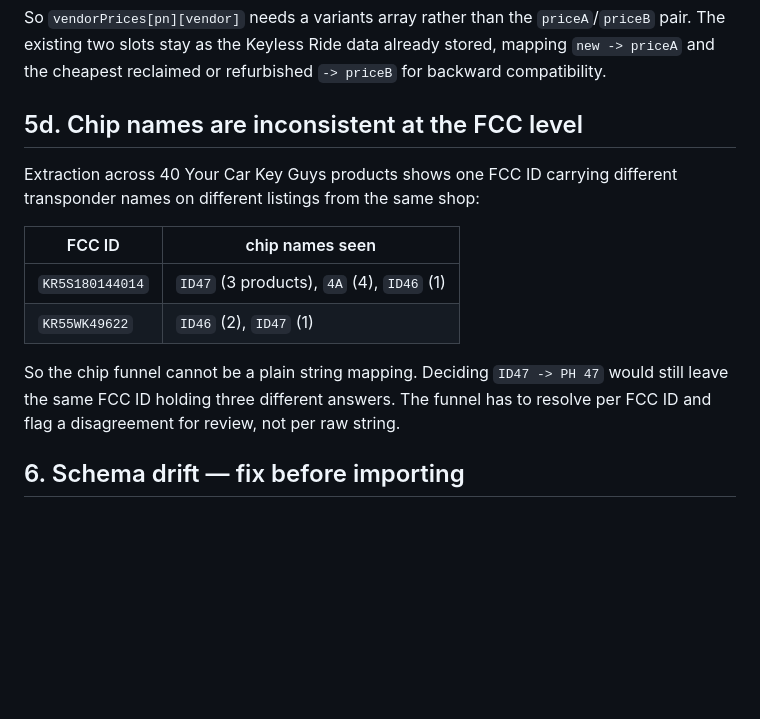
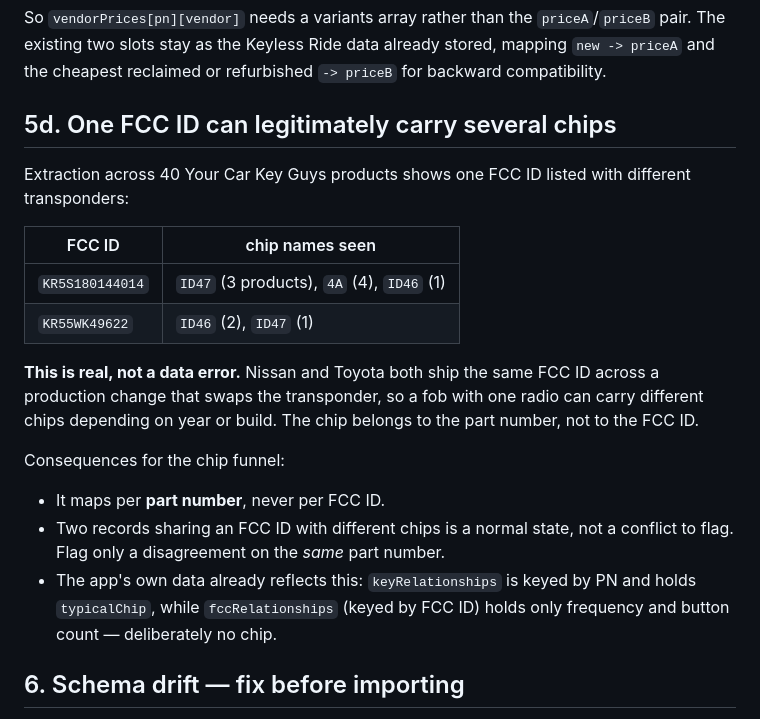
Before and after one commit to Rmarguelles/Lock-Scroll, a Markdown page: docs/DATA-MODEL.md, the part around the change. GitHub-like rendering; blank space fills up the shorter version.

Commit message:
docs: availability is best-effort; multiple chips per FCC ID is legitimate
Two corrections from the owner.

Stock state moves faster than a scrape can track, so variants[].available
drops from required to best-effort: capture it when the page is obvious, never
hold up or downgrade a record over it. It becomes useful only alongside a
real-time source.

More importantly, I had recorded one FCC ID carrying several transponder
names as an inconsistency for the chip funnel to flag. It is not. Nissan and
Toyota both ship the same FCC ID across a production change that swaps the
transponder, so the chip belongs to the part number rather than the radio.
KR5S180144014 appearing as ID47, 4A and ID46 across eight products is the
expected state.

The app's own schema already encodes this and I had missed it:
keyRelationships is keyed by part number and carries typicalChip, while
fccRelationships is keyed by FCC ID and carries only frequency and button
count - no chip. So the funnel maps per part number, and only a disagreement
on the same part number is worth flagging.

Co-Authored-By: Claude Opus 5 <noreply@anthropic.com>
Claude-Session: https://claude.ai/code/session_01RG6JCKvecHJHSxL18tqMDF

```diff
--- a/docs/DATA-MODEL.md
+++ b/docs/DATA-MODEL.md
@@ -292,20 +292,29 @@ So `vendorPrices[pn][vendor]` needs a variants array rather than the
 already stored, mapping `new -> priceA` and the cheapest reclaimed or
 refurbished `-> priceB` for backward compatibility.
 
-## 5d. Chip names are inconsistent at the FCC level
+## 5d. One FCC ID can legitimately carry several chips
 
-Extraction across 40 Your Car Key Guys products shows one FCC ID carrying
-different transponder names on different listings from the same shop:
+Extraction across 40 Your Car Key Guys products shows one FCC ID listed with
+different transponders:
 
 | FCC ID | chip names seen |
 |---|---|
 | `KR5S180144014` | `ID47` (3 products), `4A` (4), `ID46` (1) |
 | `KR55WK49622` | `ID46` (2), `ID47` (1) |
 
-So the chip funnel cannot be a plain string mapping. Deciding `ID47 -> PH 47`
-would still leave the same FCC ID holding three different answers. The funnel
-has to resolve per FCC ID and flag a disagreement for review, not per raw
-string.
+**This is real, not a data error.** Nissan and Toyota both ship the same FCC ID
+across a production change that swaps the transponder, so a fob with one radio
+can carry different chips depending on year or build. The chip belongs to the
+part number, not to the FCC ID.
+
+Consequences for the chip funnel:
+
+- It maps per **part number**, never per FCC ID.
+- Two records sharing an FCC ID with different chips is a normal state, not a
+  conflict to flag. Flag only a disagreement on the *same* part number.
+- The app's own data already reflects this: `keyRelationships` is keyed by PN
+  and holds `typicalChip`, while `fccRelationships` (keyed by FCC ID) holds
+  only frequency and button count — deliberately no chip.
 
 ## 6. Schema drift — fix before importing
 
```
Also changed, not shown: tools/GROK-PROMPT.md (+4 -2 lines).
